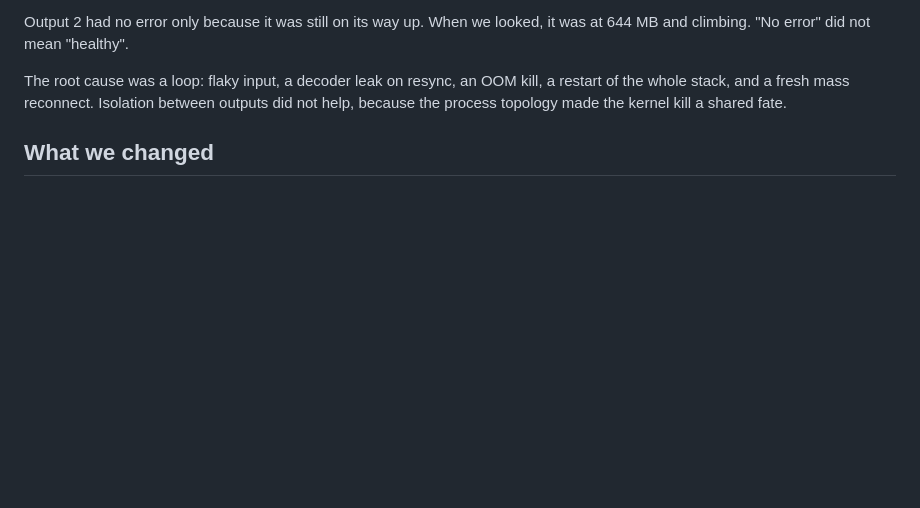
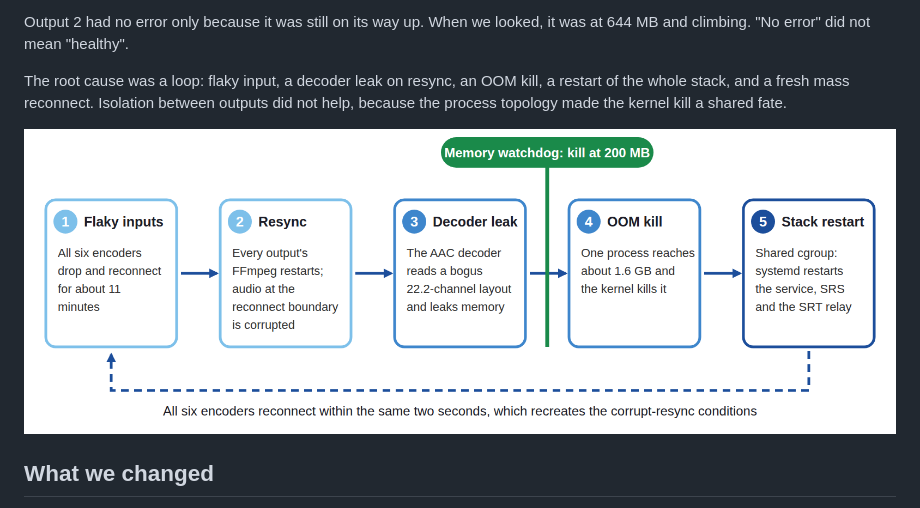
Before and after one commit to live-miracles/live-miracles.github.io, a Markdown page: blog/2026-10-21-one-leaking-ffmpeg-six-streams.md, the part around the change. Rendered like a GitHub page; pictures changed too: blog/images/leak-restart-loop.png (added); blank space fills up the shorter version.

```diff
--- a/blog/2026-10-21-one-leaking-ffmpeg-six-streams.md
+++ b/blog/2026-10-21-one-leaking-ffmpeg-six-streams.md
@@ -35,6 +35,8 @@ climbing. "No error" did not mean "healthy".
 The root cause was a loop: flaky input, a decoder leak on resync, an OOM kill, a restart of the whole
 stack, and a fresh mass reconnect. Isolation between outputs did not help, because the process
 topology made the kernel kill a shared fate.
+
+![The restart loop in five steps, with the memory watchdog we added between the decoder leak and the OOM kill](images/leak-restart-loop.png)
 
 ## What we changed
 
```
Also changed, not shown: blog/2026-10-21-dashboard-with-500-outputs.md (+19 -11 lines).
